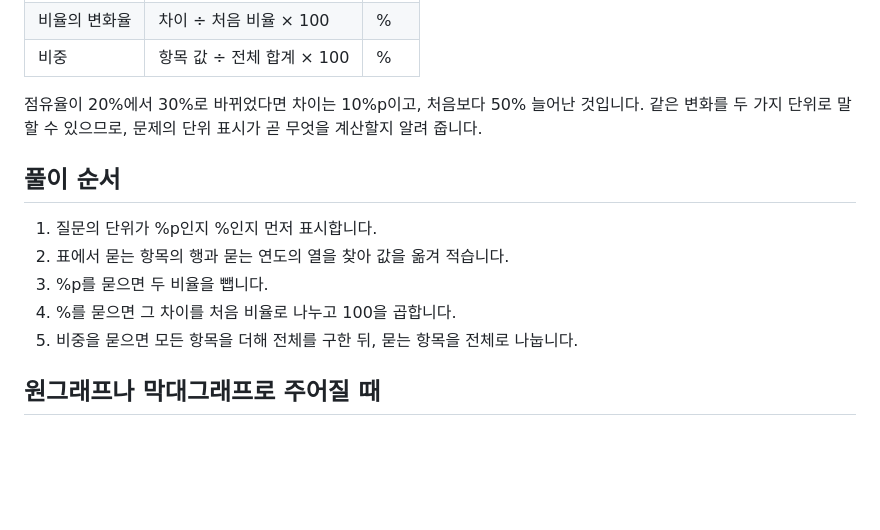
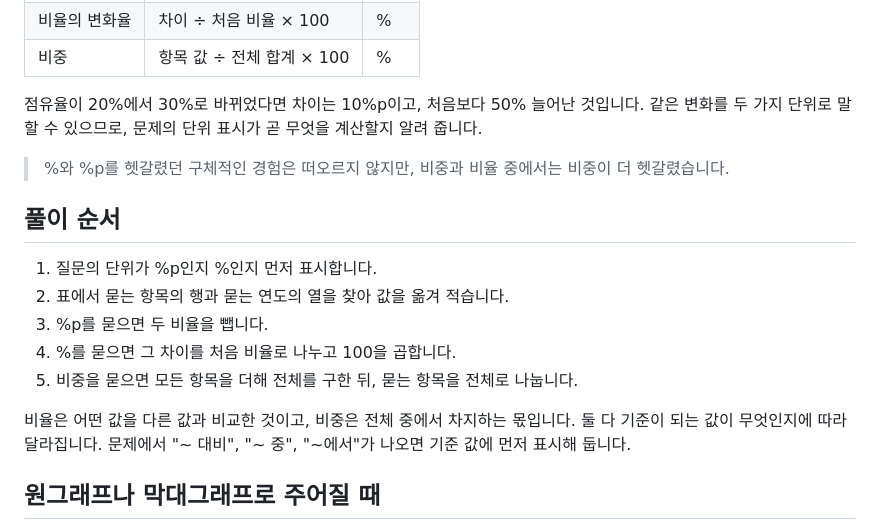
Before and after one commit to youngjun2578/Ncs-problem, a Markdown page: content/guides/percent-point-share.md, the part around the change. Drawn GitHub-style; blank space fills up the shorter version.

Commit message:
가이드(%와 %p, 비중): 운영자 경험 문단과 설명 보강
Co-Authored-By: Claude Opus 5.5 <noreply@anthropic.com>
Claude-Session: https://claude.ai/code/session_01LXuCSLsUj66MjWXprg1TaF

```diff
--- a/content/guides/percent-point-share.md
+++ b/content/guides/percent-point-share.md
@@ -22,6 +22,8 @@ related: [growth-rate-change, graph-type-choice]
 
 점유율이 20%에서 30%로 바뀌었다면 차이는 10%p이고, 처음보다 50% 늘어난 것입니다. 같은 변화를 두 가지 단위로 말할 수 있으므로, 문제의 단위 표시가 곧 무엇을 계산할지 알려 줍니다.
 
+> %와 %p를 헷갈렸던 구체적인 경험은 떠오르지 않지만, 비중과 비율 중에서는 비중이 더 헷갈렸습니다.
+
 ## 풀이 순서
 
 1. 질문의 단위가 %p인지 %인지 먼저 표시합니다.
@@ -29,6 +31,8 @@ related: [growth-rate-change, graph-type-choice]
 3. %p를 묻으면 두 비율을 뺍니다.
 4. %를 묻으면 그 차이를 처음 비율로 나누고 100을 곱합니다.
 5. 비중을 묻으면 모든 항목을 더해 전체를 구한 뒤, 묻는 항목을 전체로 나눕니다.
+
+비율은 어떤 값을 다른 값과 비교한 것이고, 비중은 전체 중에서 차지하는 몫입니다. 둘 다 기준이 되는 값이 무엇인지에 따라 달라집니다. 문제에서 "~ 대비", "~ 중", "~에서"가 나오면 기준 값에 먼저 표시해 둡니다.
 
 ## 원그래프나 막대그래프로 주어질 때
 
```
Also changed, not shown: docs/guide-notes.md (+2 -0 lines).
